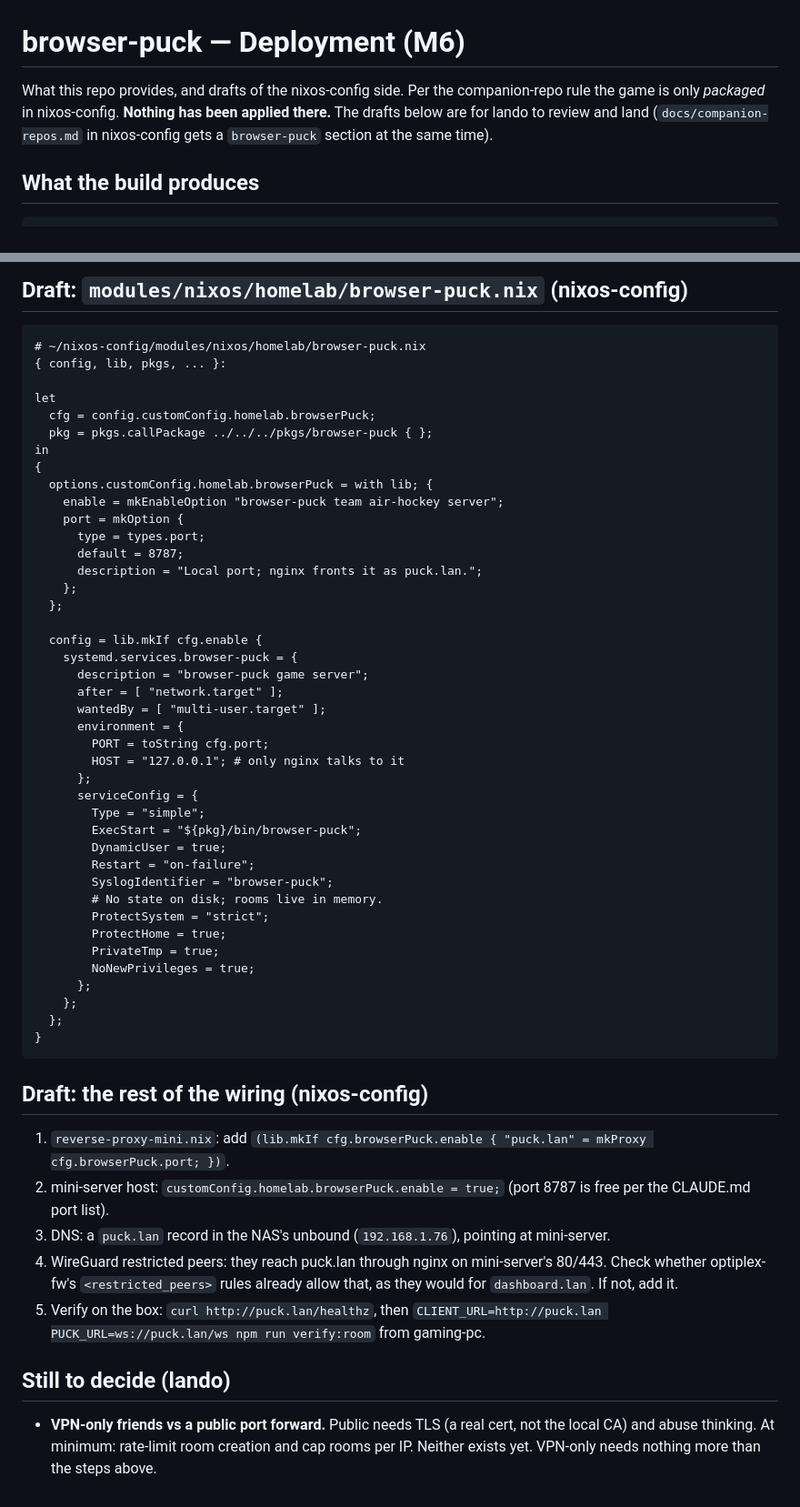
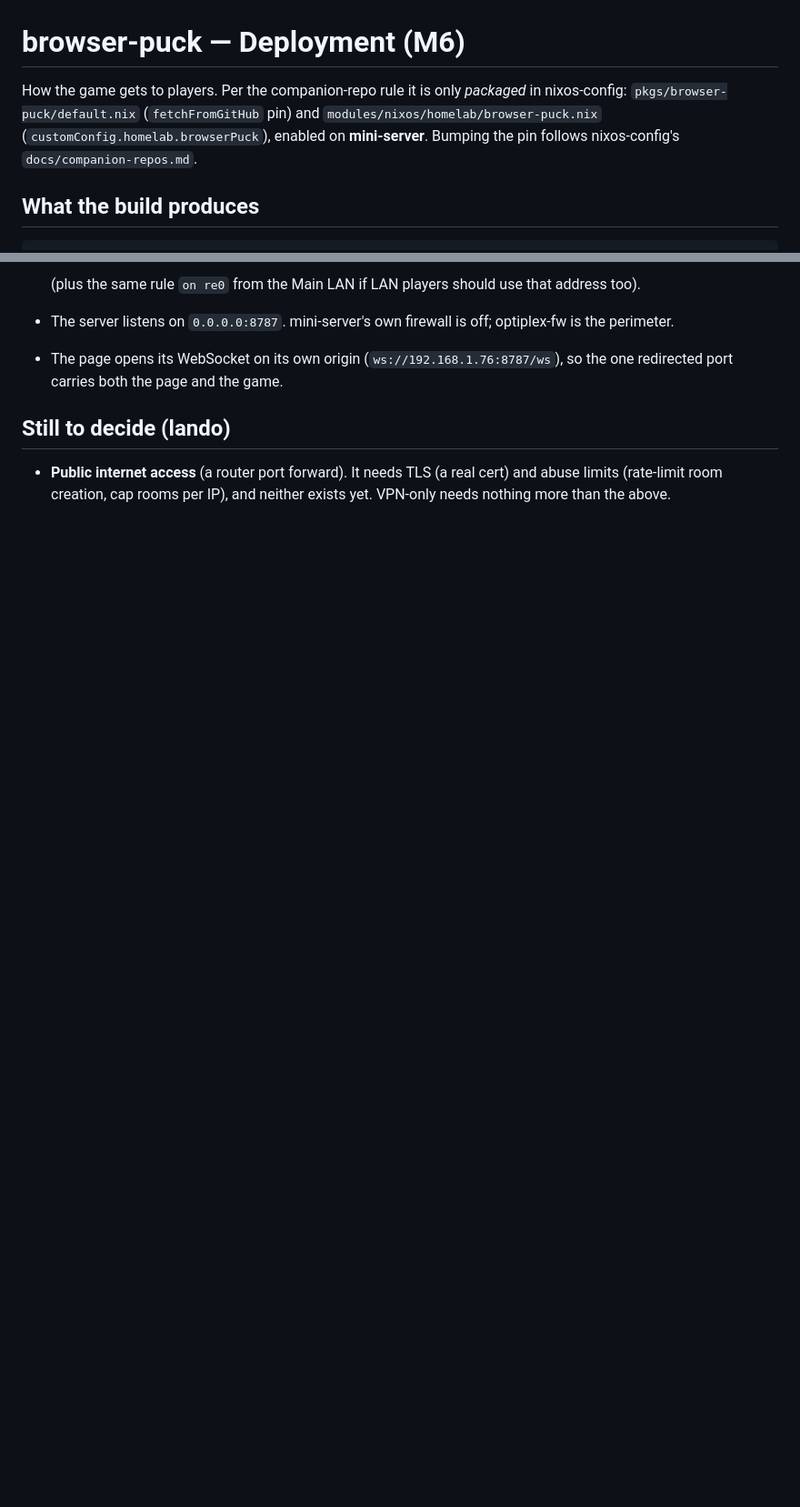
Before and after one commit to landonreekstin/browser-puck, a Markdown page: docs/DEPLOY.md, 2 parts joined by grey strips. Shown at 91% size. Drawn GitHub-style; blank space fills up the shorter version.

Commit message:
docs(deploy): document the 192.168.1.76:8787 access path for vpn players

````diff
--- a/docs/DEPLOY.md
+++ b/docs/DEPLOY.md
@@ -1,9 +1,9 @@
 # browser-puck — Deployment (M6)
 
-What this repo provides, and drafts of the nixos-config side. Per the companion-repo rule
-the game is only *packaged* in nixos-config. **Nothing has been applied there.** The drafts
-below are for lando to review and land (`docs/companion-repos.md` in nixos-config gets a
-`browser-puck` section at the same time).
+How the game gets to players. Per the companion-repo rule it is only *packaged* in
+nixos-config: `pkgs/browser-puck/default.nix` (`fetchFromGitHub` pin) and
+`modules/nixos/homelab/browser-puck.nix` (`customConfig.homelab.browserPuck`), enabled on
+**mini-server**. Bumping the pin follows nixos-config's `docs/companion-repos.md`.
 
 ## What the build produces
 
@@ -81,65 +58,12 @@ buildNpmPackage {
 
-## Draft: `modules/nixos/homelab/browser-puck.nix` (nixos-config)
-
-```nix
-# ~/nixos-config/modules/nixos/homelab/browser-puck.nix
-{ config, lib, pkgs, ... }:
-
-let
-  cfg = config.customConfig.homelab.browserPuck;
-  pkg = pkgs.callPackage ../../../pkgs/browser-puck { };
-in
-{
-  options.customConfig.homelab.browserPuck = with lib; {
-    enable = mkEnableOption "browser-puck team air-hockey server";
-    port = mkOption {
-      type = types.port;
-      default = 8787;
-      description = "Local port; nginx fronts it as puck.lan.";
-    };
-  };
-
-  config = lib.mkIf cfg.enable {
-    systemd.services.browser-puck = {
-      description = "browser-puck game server";
-      after = [ "network.target" ];
-      wantedBy = [ "multi-user.target" ];
-      environment = {
-        PORT = toString cfg.port;
-        HOST = "127.0.0.1"; # only nginx talks to it
-      };
-      serviceConfig = {
-        Type = "simple";
-        ExecStart = "${pkg}/bin/browser-puck";
-        DynamicUser = true;
-        Restart = "on-failure";
-        SyslogIdentifier = "browser-puck";
-        # No state on disk; rooms live in memory.
-        ProtectSystem = "strict";
-        ProtectHome = true;
-        PrivateTmp = true;
-        NoNewPrivileges = true;
-      };
-    };
-  };
-}
-```
-
-## Draft: the rest of the wiring (nixos-config)
-
-1. `reverse-proxy-mini.nix`: add
-   `(lib.mkIf cfg.browserPuck.enable { "puck.lan" = mkProxy cfg.browserPuck.port; })`.
-2. mini-server host: `customConfig.homelab.browserPuck.enable = true;` (port 8787 is free
-   per the CLAUDE.md port list).
-3. DNS: a `puck.lan` record in the NAS's unbound (`192.168.1.76`), pointing at mini-server.
-4. WireGuard restricted peers: they reach puck.lan through nginx on mini-server's 80/443.
-   Check whether optiplex-fw's `<restricted_peers>` rules already allow that, as they would
-   for `dashboard.lan`. If not, add it.
-5. Verify on the box: `curl http://puck.lan/healthz`, then
-   `CLIENT_URL=http://puck.lan PUCK_URL=ws://puck.lan/ws npm run verify:room` from gaming-pc.
+  (plus the same rule `on re0` from the Main LAN if LAN players should use that address too).
+- The server listens on `0.0.0.0:8787`. mini-server's own firewall is off; optiplex-fw is
+  the perimeter.
+- The page opens its WebSocket on its own origin (`ws://192.168.1.76:8787/ws`), so the one
+  redirected port carries both the page and the game.
 
 ## Still to decide (lando)
 
-- **VPN-only friends vs a public port forward.** Public needs TLS (a real cert, not the local
-  CA) and abuse thinking. At minimum: rate-limit room creation and cap rooms per IP. Neither
-  exists yet. VPN-only needs nothing more than the steps above.
+- **Public internet access** (a router port forward). It needs TLS (a real cert) and abuse
+  limits (rate-limit room creation, cap rooms per IP), and neither exists yet. VPN-only needs
+  nothing more than the above.
````
Also changed, not shown: other parts of docs/DEPLOY.md (+12 -35 lines).
